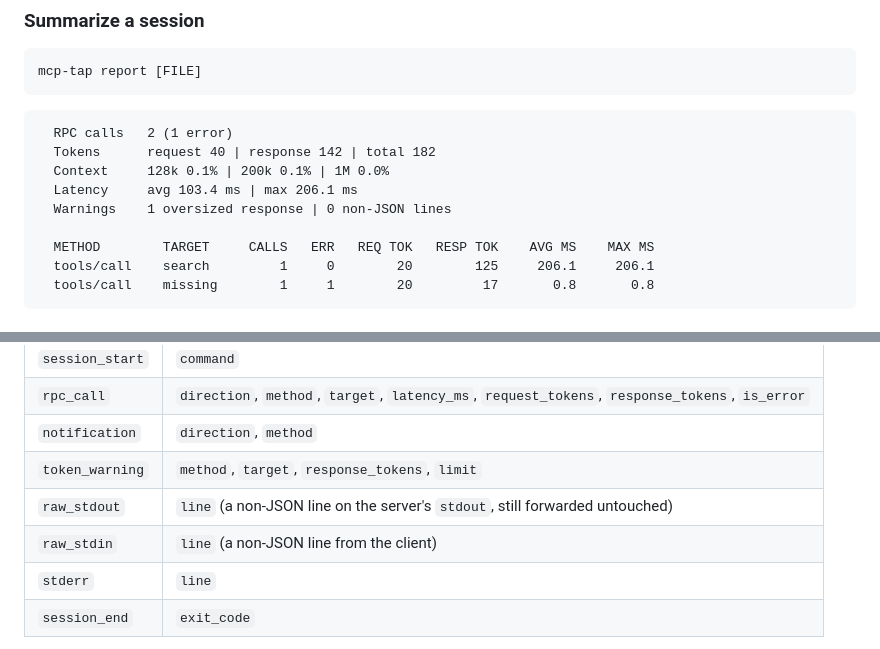
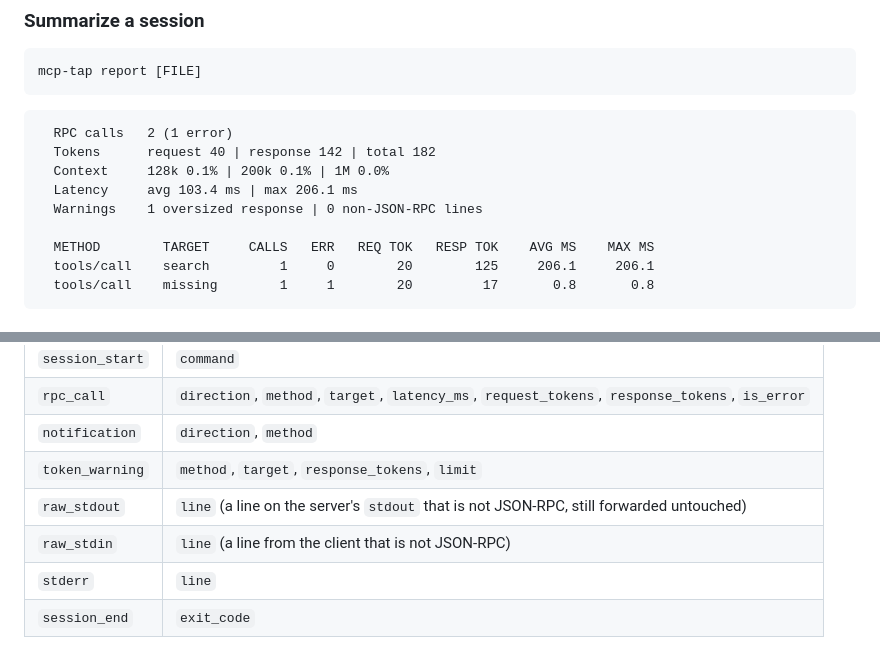
Before and after one commit to Juanmidev1/mcp-tap, a Markdown page: README.md, 2 parts joined by grey strips. Rendered like a GitHub page.

```diff
--- a/README.md
+++ b/README.md
@@ -89,7 +89,7 @@ mcp-tap report [FILE]
   Tokens      request 40 | response 142 | total 182
   Context     128k 0.1% | 200k 0.1% | 1M 0.0%
   Latency     avg 103.4 ms | max 206.1 ms
-  Warnings    1 oversized response | 0 non-JSON lines
+  Warnings    1 oversized response | 0 non-JSON-RPC lines
 
   METHOD        TARGET     CALLS   ERR   REQ TOK   RESP TOK    AVG MS    MAX MS
   tools/call    search         1     0        20        125     206.1     206.1
@@ -106,8 +106,8 @@ Each line is a JSON object with a `ts_ms` Unix timestamp and a `type` field:
 | `rpc_call`      | `direction`, `method`, `target`, `latency_ms`, `request_tokens`, `response_tokens`, `is_error` |
 | `notification`  | `direction`, `method`                                                                 |
 | `token_warning` | `method`, `target`, `response_tokens`, `limit`                                        |
-| `raw_stdout`    | `line` (a non-JSON line on the server's `stdout`, still forwarded untouched)          |
-| `raw_stdin`     | `line` (a non-JSON line from the client)                                              |
+| `raw_stdout`    | `line` (a line on the server's `stdout` that is not JSON-RPC, still forwarded untouched) |
+| `raw_stdin`     | `line` (a line from the client that is not JSON-RPC)                                  |
 | `stderr`        | `line`                                                                                |
 | `session_end`   | `exit_code`                                                                           |
 
```
Also changed, not shown: docs/demo.gif, 3 other files.
